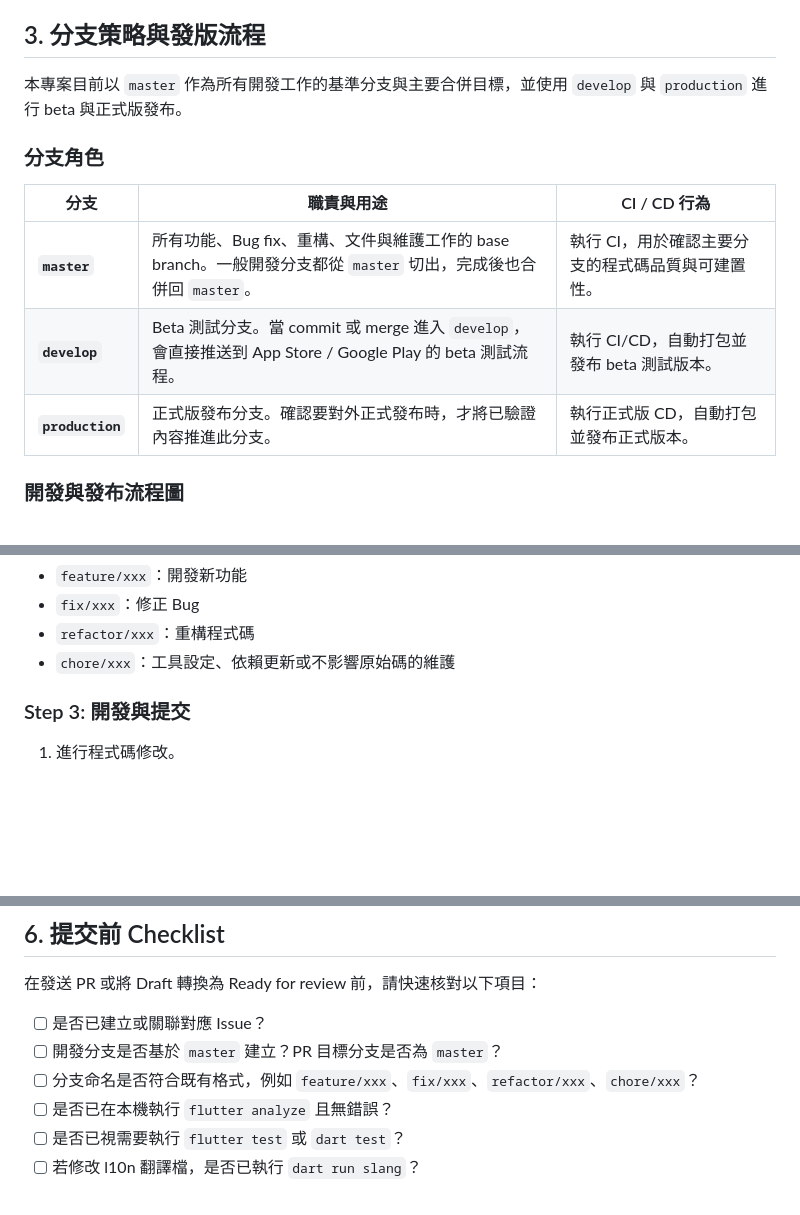
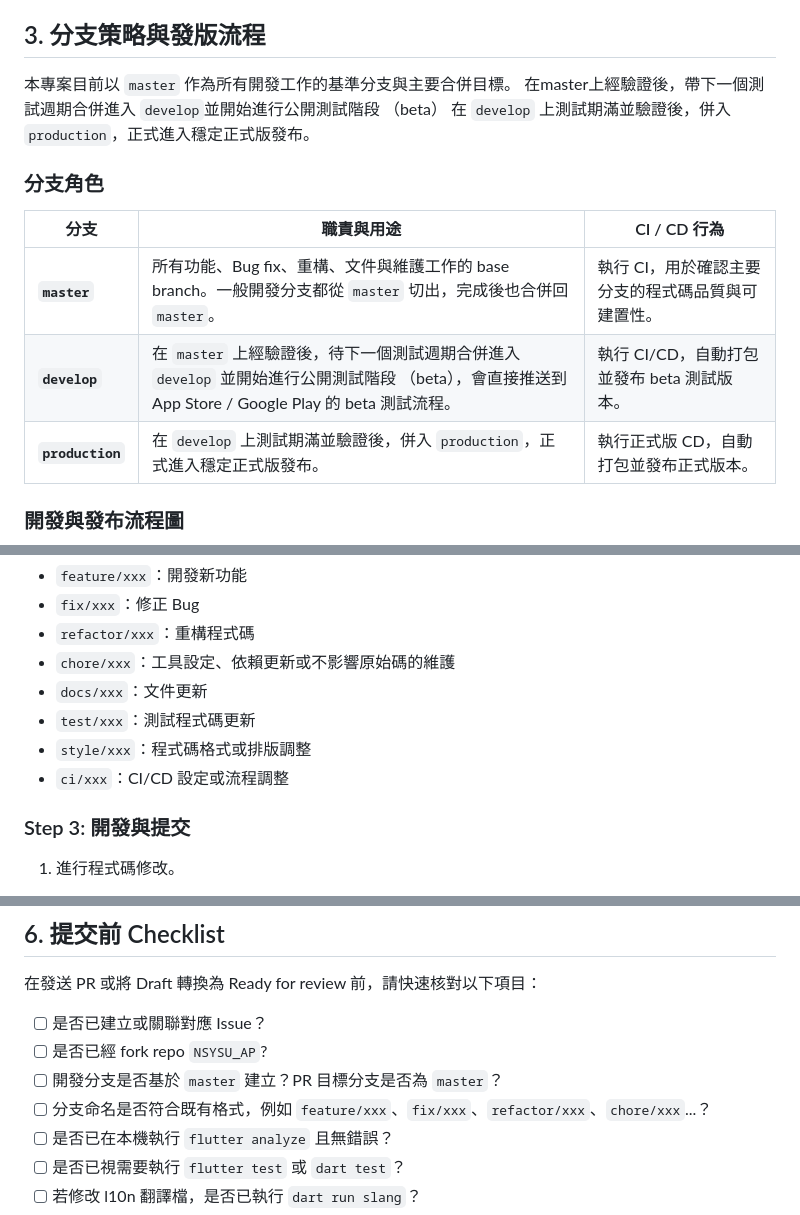
Before and after one commit to nsysu-code-club/NSYSU-AP, a Markdown page: CONTRIBUTING.md, 3 parts joined by grey strips. GitHub-like rendering; blank space fills up the shorter version.

Commit message:
docs: update contributing.md

```diff
--- a/CONTRIBUTING.md
+++ b/CONTRIBUTING.md
@@ -26,15 +26,17 @@ flutter pub get
 
 ## 3. 分支策略與發版流程
 
-本專案目前以 `master` 作為所有開發工作的基準分支與主要合併目標，並使用 `develop` 與 `production` 進行 beta 與正式版發布。
+本專案目前以 `master` 作為所有開發工作的基準分支與主要合併目標。
+在master上經驗證後，帶下一個測試週期合併進入 `develop`並開始進行公開測試階段 （beta）
+在 `develop` 上測試期滿並驗證後，併入 `production`，正式進入穩定正式版發布。
 
 ### 分支角色
 
-| 分支 | 職責與用途 | CI / CD 行為 |
+| 分支 | 職責與用途  | CI / CD 行為 |
 | ------ | ----------- | ------------ |
 | **`master`** | 所有功能、Bug fix、重構、文件與維護工作的 base branch。一般開發分支都從 `master` 切出，完成後也合併回 `master`。 | 執行 CI，用於確認主要分支的程式碼品質與可建置性。 |
-| **`develop`** | Beta 測試分支。當 commit 或 merge 進入 `develop`，會直接推送到 App Store / Google Play 的 beta 測試流程。 | 執行 CI/CD，自動打包並發布 beta 測試版本。 |
-| **`production`** | 正式版發布分支。確認要對外正式發布時，才將已驗證內容推進此分支。 | 執行正式版 CD，自動打包並發布正式版本。 |
+| **`develop`** | 在 `master` 上經驗證後，待下一個測試週期合併進入 `develop` 並開始進行公開測試階段 （beta），會直接推送到 App Store / Google Play 的 beta 測試流程。 | 執行 CI/CD，自動打包並發布 beta 測試版本。 |
+| **`production`** | 在 `develop` 上測試期滿並驗證後，併入 `production`，正式進入穩定正式版發布。 | 執行正式版 CD，自動打包並發布正式版本。 |
 
 ### 開發與發布流程圖
 
@@ -75,6 +73,10 @@ git checkout -b <type>/<issue-name>
 - `fix/xxx`：修正 Bug
 - `refactor/xxx`：重構程式碼
 - `chore/xxx`：工具設定、依賴更新或不影響原始碼的維護
+- `docs/xxx`：文件更新
+- `test/xxx`：測試程式碼更新
+- `style/xxx`：程式碼格式或排版調整
+- `ci/xxx`：CI/CD 設定或流程調整
 
 ### Step 3: 開發與提交
 
@@ -128,8 +130,9 @@ git checkout -b <type>/<issue-name>
 在發送 PR 或將 Draft 轉換為 Ready for review 前，請快速核對以下項目：
 
 - [ ] 是否已建立或關聯對應 Issue？
+- [ ] 是否已經 fork repo `NSYSU_AP`?
 - [ ] 開發分支是否基於 `master` 建立？PR 目標分支是否為 `master`？
-- [ ] 分支命名是否符合既有格式，例如 `feature/xxx`、`fix/xxx`、`refactor/xxx`、`chore/xxx`？
+- [ ] 分支命名是否符合既有格式，例如 `feature/xxx`、`fix/xxx`、`refactor/xxx`、`chore/xxx`...？
 - [ ] 是否已在本機執行 `flutter analyze` 且無錯誤？
 - [ ] 是否已視需要執行 `flutter test` 或 `dart test`？
 - [ ] 若修改 l10n 翻譯檔，是否已執行 `dart run slang`？
```
Also changed, not shown: other parts of CONTRIBUTING.md (+1 -5 lines).
